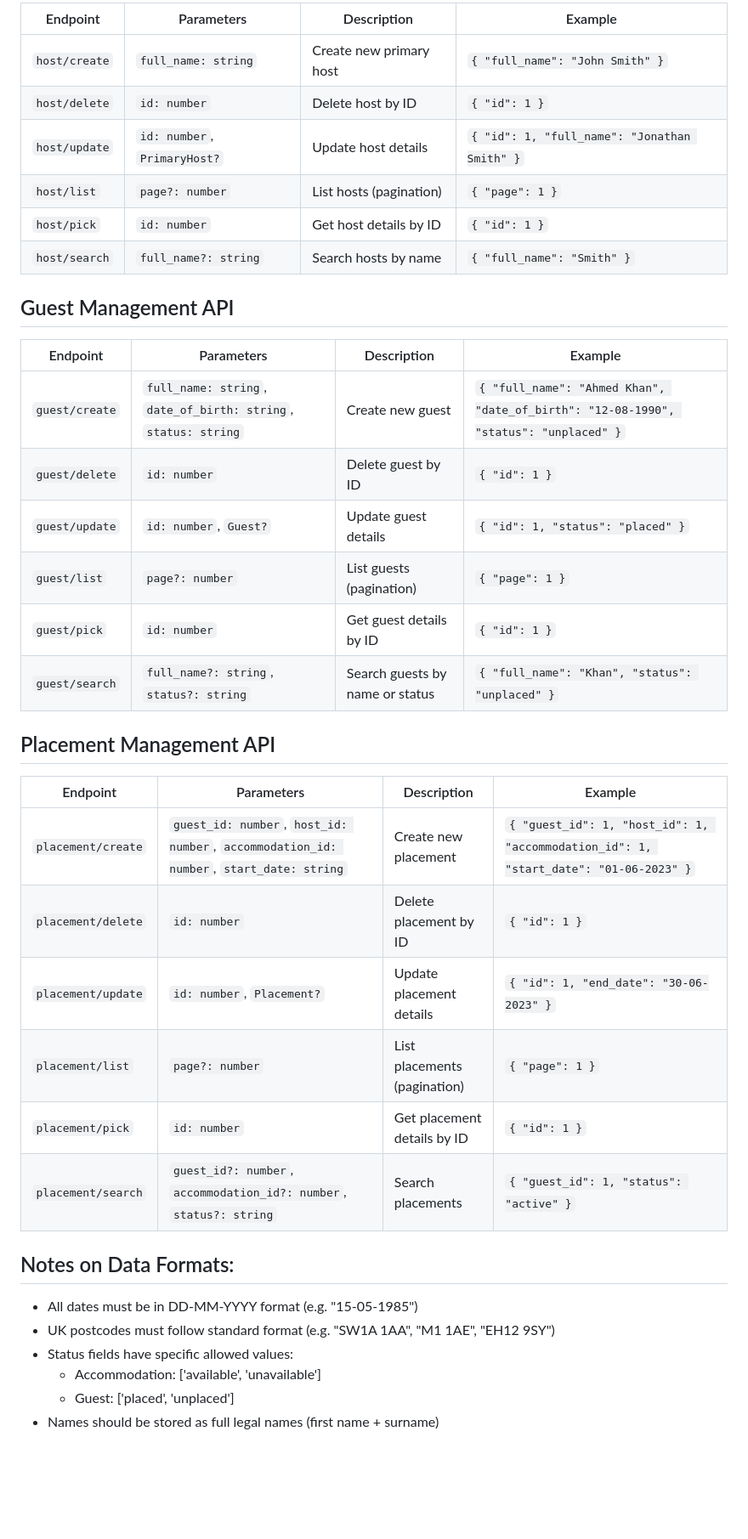
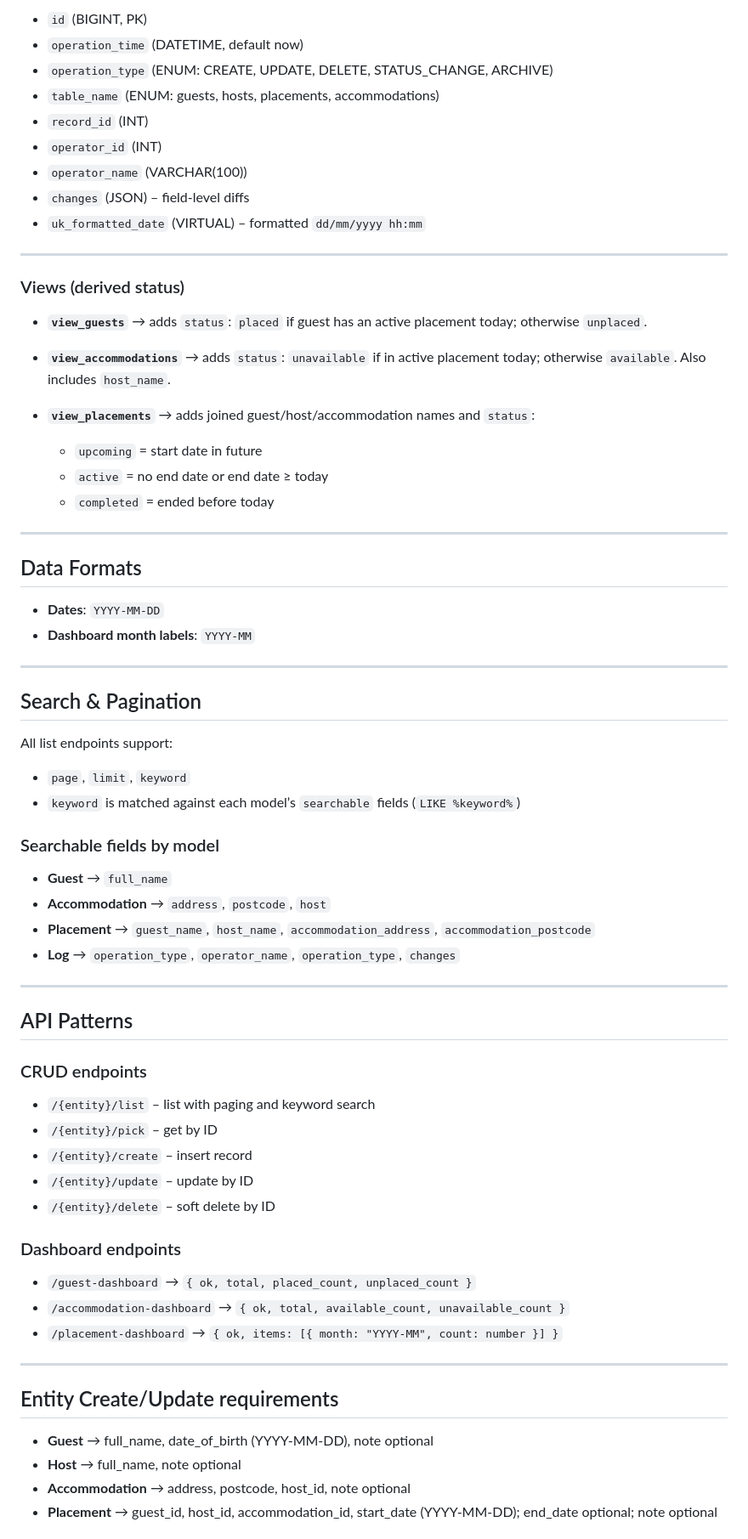
Before and after one commit to HaruTian4604/guest_system, a Markdown page: README.md, the part around one of its changes. Shown at 85% size. Drawn GitHub-style; blank space fills up the shorter version.

```diff
--- a/README.md
+++ b/README.md
@@ -76,39 +64,73 @@ https://xxx.com/api/accommodation/create
 
-| Endpoint          | Parameters                     | Description                      | Example                                      |
-| ----------------- | ------------------------------ | -------------------------------- | -------------------------------------------- |
-| `host/create`     | `full_name: string`            | Create new primary host          | `{ "full_name": "John Smith" }`              |
-| `host/delete`     | `id: number`                   | Delete host by ID                | `{ "id": 1 }`                                |
-| `host/update`     | `id: number`, `PrimaryHost?`   | Update host details              | `{ "id": 1, "full_name": "Jonathan Smith" }` |
-| `host/list`       | `page?: number`                | List hosts (pagination)          | `{ "page": 1 }`                              |
-| `host/pick`       | `id: number`                   | Get host details by ID           | `{ "id": 1 }`                                |
-| `host/search`     | `full_name?: string`           | Search hosts by name             | `{ "full_name": "Smith" }`                   |
+* `id` (BIGINT, PK)
+* `operation_time` (DATETIME, default now)
+* `operation_type` (ENUM: CREATE, UPDATE, DELETE, STATUS\_CHANGE, ARCHIVE)
+* `table_name` (ENUM: guests, hosts, placements, accommodations)
+* `record_id` (INT)
+* `operator_id` (INT)
+* `operator_name` (VARCHAR(100))
+* `changes` (JSON) – field-level diffs
+* `uk_formatted_date` (VIRTUAL) – formatted `dd/mm/yyyy hh:mm`
 
-## Guest Management API
+---
 
-| Endpoint        | Parameters                                                                 | Description                      | Example                                                                 |
-| --------------- | -------------------------------------------------------------------------- | -------------------------------- | ----------------------------------------------------------------------- |
-| `guest/create`  | `full_name: string`, `date_of_birth: string`, `status: string`             | Create new guest                 | `{ "full_name": "Ahmed Khan", "date_of_birth": "12-08-1990", "status": "unplaced" }` |
-| `guest/delete`  | `id: number`                                                               | Delete guest by ID               | `{ "id": 1 }`                                                           |
-| `guest/update`  | `id: number`, `Guest?`                                                     | Update guest details             | `{ "id": 1, "status": "placed" }`                                       |
-| `guest/list`    | `page?: number`                                                            | List guests (pagination)         | `{ "page": 1 }`                                                         |
-| `guest/pick`    | `id: number`                                                               | Get guest details by ID          | `{ "id": 1 }`                                                           |
-| `guest/search`  | `full_name?: string`, `status?: string`                                    | Search guests by name or status  | `{ "full_name": "Khan", "status": "unplaced" }`                         |
+### Views (derived status)
 
-## Placement Management API
+* **`view_guests`** → adds `status`: `placed` if guest has an active placement today; otherwise `unplaced`.
+* **`view_accommodations`** → adds `status`: `unavailable` if in active placement today; otherwise `available`. Also includes `host_name`.
+* **`view_placements`** → adds joined guest/host/accommodation names and `status`:
 
-| Endpoint          | Parameters                                                                             | Description                      | Example                                                                 |
-| ----------------- | -------------------------------------------------------------------------------------- | -------------------------------- | ----------------------------------------------------------------------- |
-| `placement/create`| `guest_id: number`, `host_id: number`, `accommodation_id: number`, `start_date: string` | Create new placement             | `{ "guest_id": 1, "host_id": 1, "accommodation_id": 1, "start_date": "01-06-2023" }` |
-| `placement/delete`| `id: number`                                                                           | Delete placement by ID           | `{ "id": 1 }`                                                           |
-| `placement/update`| `id: number`, `Placement?`                                                             | Update placement details         | `{ "id": 1, "end_date": "30-06-2023" }`                                |
-| `placement/list`  | `page?: number`                                                                        | List placements (pagination)     | `{ "page": 1 }`                                                         |
-| `placement/pick`  | `id: number`                                                                           | Get placement details by ID      | `{ "id": 1 }`                                                           |
-| `placement/search`| `guest_id?: number`, `accommodation_id?: number`, `status?: string`                    | Search placements               | `{ "guest_id": 1, "status": "active" }`                                 |
+  * `upcoming` = start date in future
+  * `active` = no end date or end date ≥ today
+  * `completed` = ended before today
 
-## Notes on Data Formats:
-- All dates must be in DD-MM-YYYY format (e.g. "15-05-1985")
-- UK postcodes must follow standard format (e.g. "SW1A 1AA", "M1 1AE", "EH12 9SY")
-- Status fields have specific allowed values:
-  - Accommodation: ['available', 'unavailable']
-  - Guest: ['placed', 'unplaced']
-- Names should be stored as full legal names (first name + surname)
+---
+
+## Data Formats
+
+* **Dates**: `YYYY-MM-DD`
+* **Dashboard month labels**: `YYYY-MM`
+
+---
+
+## Search & Pagination
+
+All list endpoints support:
+
+* `page`, `limit`, `keyword`
+* `keyword` is matched against each model’s `searchable` fields (`LIKE %keyword%`)
+
+### Searchable fields by model
+
+* **Guest** → `full_name`
+* **Accommodation** → `address`, `postcode`, `host`
+* **Placement** → `guest_name`, `host_name`, `accommodation_address`, `accommodation_postcode`
+* **Log** → `operation_type`, `operator_name`, `operation_type`, `changes`
+
+---
+
+## API Patterns
+
+### CRUD endpoints
+
+* `/{entity}/list` – list with paging and keyword search
+* `/{entity}/pick` – get by ID
+* `/{entity}/create` – insert record
+* `/{entity}/update` – update by ID
+* `/{entity}/delete` – soft delete by ID
+
+### Dashboard endpoints
+
+* `/guest-dashboard` → `{ ok, total, placed_count, unplaced_count }`
+* `/accommodation-dashboard` → `{ ok, total, available_count, unavailable_count }`
+* `/placement-dashboard` → `{ ok, items: [{ month: "YYYY-MM", count: number }] }`
+
+---
+
+## Entity Create/Update requirements
+
+* **Guest** → full\_name, date\_of\_birth (YYYY-MM-DD), note optional
+* **Host** → full\_name, note optional
+* **Accommodation** → address, postcode, host\_id, note optional
+* **Placement** → guest\_id, host\_id, accommodation\_id, start\_date (YYYY-MM-DD); end\_date optional; note optional
+
```
Also changed, not shown: other parts of README.md (+54 -58 lines).
